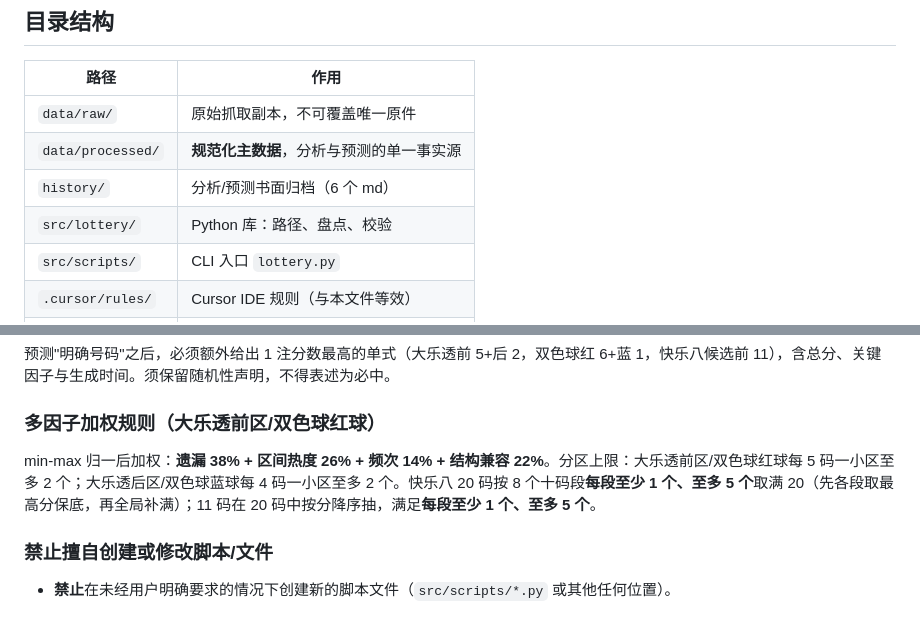
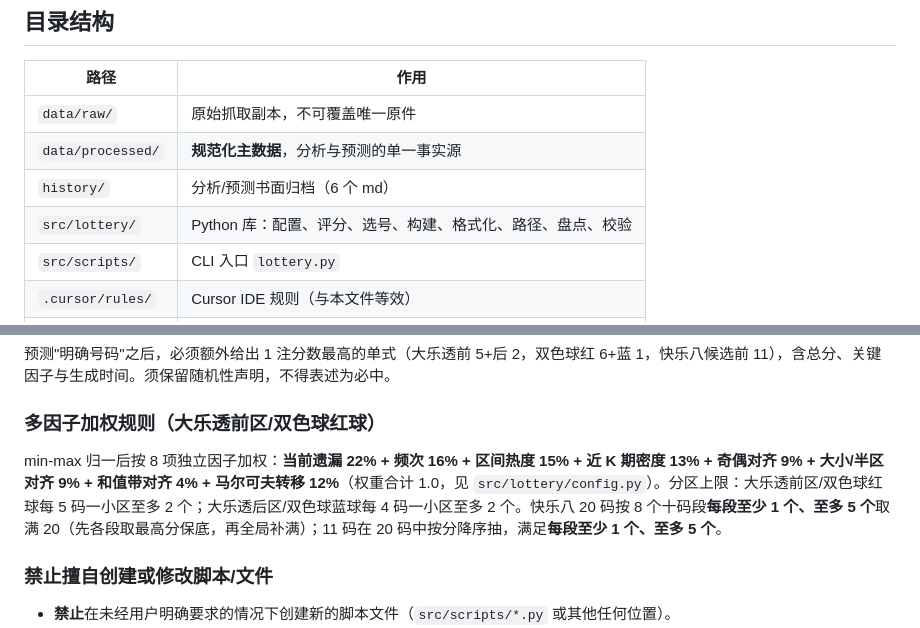
Before and after one commit to hegingas/lottory, a Markdown page: CLAUDE.md, 2 parts joined by grey strips. Drawn GitHub-style.

Commit message:
同步 CLAUDE.md：更新目录结构与多因子加权规则至8因子体系

```diff
--- a/CLAUDE.md
+++ b/CLAUDE.md
@@ -42,7 +42,7 @@
 | `data/raw/`       | 原始抓取副本，不可覆盖唯一原件        |
 | `data/processed/` | **规范化主数据**，分析与预测的单一事实源 |
 | `history/`        | 分析/预测书面归档（6 个 md）      |
-| `src/lottery/`    | Python 库：路径、盘点、校验      |
+| `src/lottery/`    | Python 库：配置、评分、选号、构建、格式化、路径、盘点、校验 |
 | `src/scripts/`    | CLI 入口 `lottery.py`    |
 | `.cursor/rules/`  | Cursor IDE 规则（与本文件等效）  |
 | `.cursor/agents/` | Cursor IDE Subagent 定义 |
@@ -114,7 +114,7 @@
 
 ### 多因子加权规则（大乐透前区/双色球红球）
 
-min-max 归一后加权：**遗漏 38% + 区间热度 26% + 频次 14% + 结构兼容 22%**。分区上限：大乐透前区/双色球红球每 5 码一小区至多 2 个；大乐透后区/双色球蓝球每 4 码一小区至多 2 个。快乐八 20 码按 8 个十码段**每段至少 1 个、至多 5 个**取满 20（先各段取最高分保底，再全局补满）；11 码在 20 码中按分降序抽，满足**每段至少 1 个、至多 5 个**。
+min-max 归一后按 8 项独立因子加权：**当前遗漏 22% + 频次 16% + 区间热度 15% + 近 K 期密度 13% + 奇偶对齐 9% + 大小/半区对齐 9% + 和值带对齐 4% + 马尔可夫转移 12%**（权重合计 1.0，见 `src/lottery/config.py`）。分区上限：大乐透前区/双色球红球每 5 码一小区至多 2 个；大乐透后区/双色球蓝球每 4 码一小区至多 2 个。快乐八 20 码按 8 个十码段**每段至少 1 个、至多 5 个**取满 20（先各段取最高分保底，再全局补满）；11 码在 20 码中按分降序抽，满足**每段至少 1 个、至多 5 个**。
 
 ### 禁止擅自创建或修改脚本/文件
 
```
